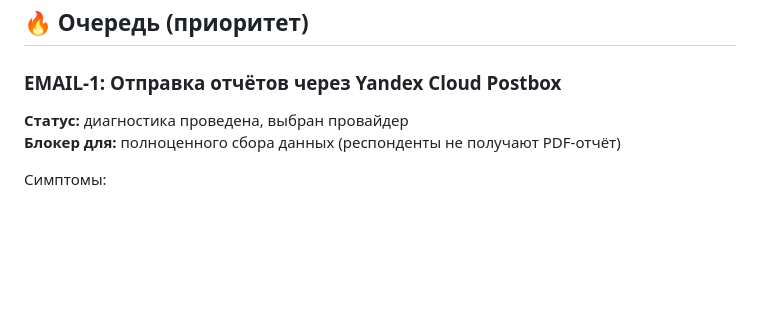
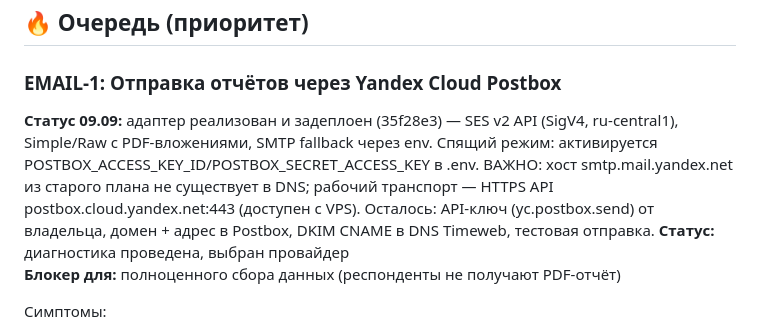
Before and after one commit to smprobe-blip/AI-Maturity-Platform, a Markdown page: MASTER_BACKLOG.md, the part around the change. GitHub-like rendering; blank space fills up the shorter version.

Commit message:
backlog: EMAIL-1 — транспорт изменён на Postbox HTTPS API, адаптер задеплоен

```diff
--- a/MASTER_BACKLOG.md
+++ b/MASTER_BACKLOG.md
@@ -35,6 +35,7 @@
 ## 🔥 Очередь (приоритет)
 
 ### EMAIL-1: Отправка отчётов через Yandex Cloud Postbox
+**Статус 09.09:** адаптер реализован и задеплоен (35f28e3) — SES v2 API (SigV4, ru-central1), Simple/Raw с PDF-вложениями, SMTP fallback через env. Спящий режим: активируется POSTBOX_ACCESS_KEY_ID/POSTBOX_SECRET_ACCESS_KEY в .env. ВАЖНО: хост smtp.mail.yandex.net из старого плана не существует в DNS; рабочий транспорт — HTTPS API postbox.cloud.yandex.net:443 (доступен с VPS). Осталось: API-ключ (yc.postbox.send) от владельца, домен + адрес в Postbox, DKIM CNAME в DNS Timeweb, тестовая отправка.
 **Статус:** диагностика проведена, выбран провайдер
 **Блокер для:** полноценного сбора данных (респонденты не получают PDF-отчёт)
 
```
